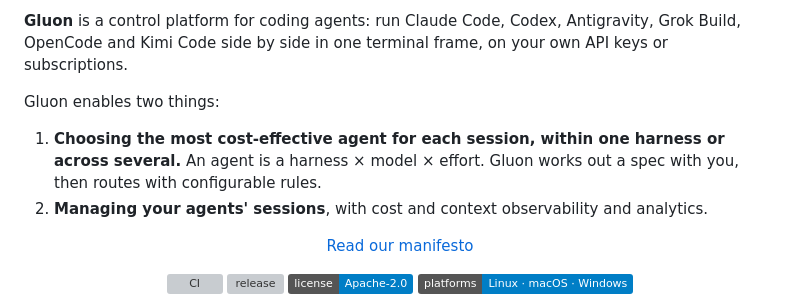
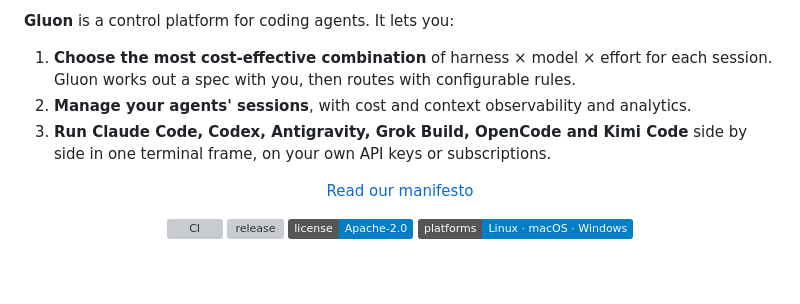
Before and after one commit to fidipro/gluon, a Markdown page: README.md, the part around the change. GitHub-like rendering; badges without logos; blank space fills up the shorter version; grey boxes are pictures that could not be loaded.

Commit message:
Update README.md (#17)

```diff
--- a/README.md
+++ b/README.md
@@ -1,9 +1,8 @@
-**Gluon** is a control platform for coding agents: run Claude Code, Codex, Antigravity, Grok Build, OpenCode and Kimi Code side by side in one terminal frame, on your own API keys or subscriptions.
+**Gluon** is a control platform for coding agents. It lets you:
 
-Gluon enables two things:
-
-1. **Choosing the most cost-effective agent for each session, within one harness or across several.** An agent is a harness × model × effort. Gluon works out a spec with you, then routes with configurable rules.
-2. **Managing your agents' sessions**, with cost and context observability and analytics.
+1. **Choose the most cost-effective combination** of harness × model × effort for each session. Gluon works out a spec with you, then routes with configurable rules.
+2. **Manage your agents' sessions**, with cost and context observability and analytics.
+3. **Run Claude Code, Codex, Antigravity, Grok Build, OpenCode and Kimi Code** side by side in one terminal frame, on your own API keys or subscriptions.
 
 <p align="center"><a href="https://fidipro.github.io/gluon/concepts/manifesto/">Read our manifesto</a></p>
 
```
